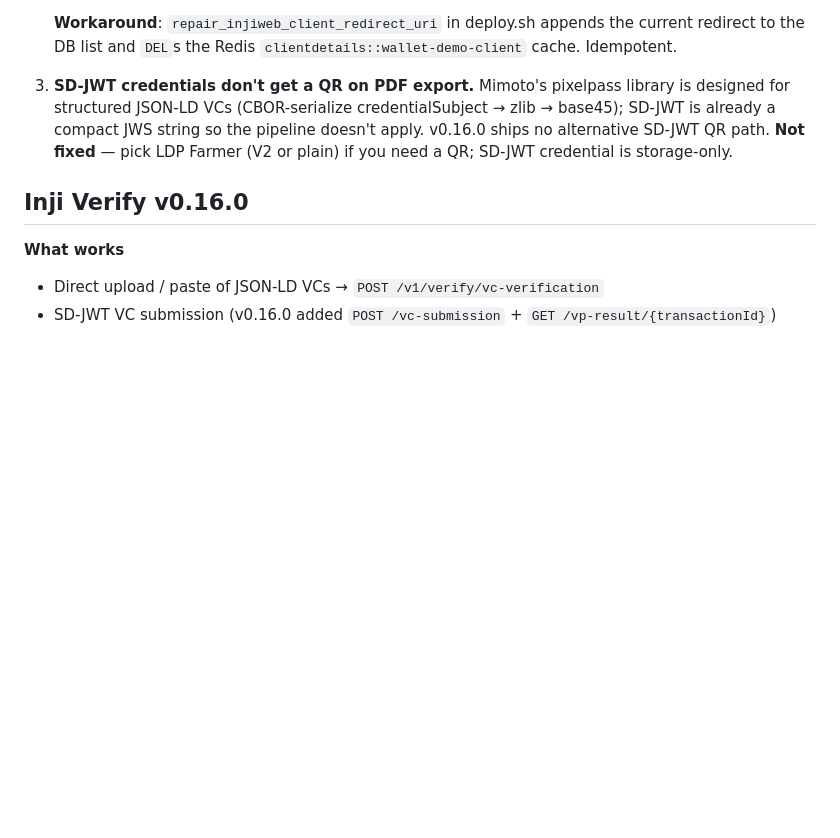
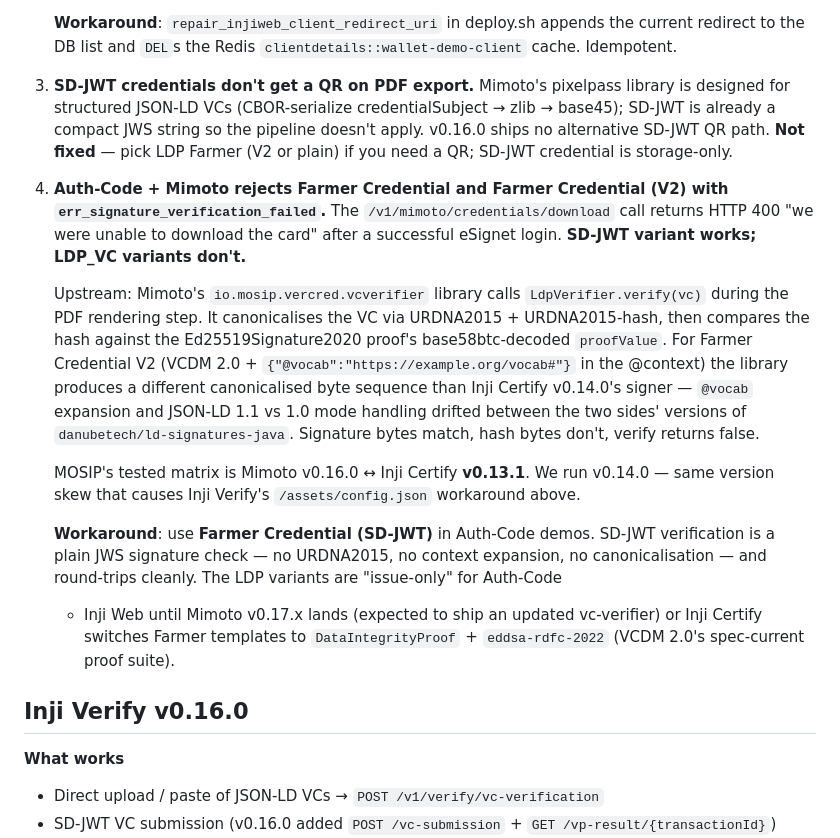
Before and after one commit to centre-for-dpi/demo-daas-3-0, a Markdown page: verifiably-go/docs/dpg-matrix.md, the part around the change. Rendered like a GitHub page; blank space fills up the shorter version.

Commit message:
docs(dpg-matrix): explain the Inji Web Auth-Code LDP_VC verify failure
Add a 4th known-bug entry to the "Inji Web Wallet v0.16.0" section
documenting the err_signature_verification_failed that hits when a
user does:
  Inji Certify Auth-Code → Farmer Credential (V2) → eSignet login →
  /v1/mimoto/credentials/download → HTTP 400

Traced end-to-end:

1. Inji Certify's Ed25519Signature2020ProofGenerator signs the VC and
   attaches the signature via `LdProof.builder().proofValue(...)` —
   base58btc multibase. Confirmed that signing succeeds by having
   verifiably-go's preauth flow produce a valid Farmer V2 PDF end-to-end.
2. Mimoto's io.mosip.vercred.vcverifier.LdpVerifier.verify(vc) calls
   URDNA2015Canonicalizer.canonicalize(ldProof, doc), then hashes,
   then Ed25519-verifies against Multibase.decode(proofValue).
3. DID resolution + key extraction work — did:web:certify-nginx is
   reachable from injiweb-mimoto, and the publicKeyMultibase matches
   what Certify used (z6MkeV1nYziNGqDsYjdmuapmsAgvVDCsxqRw2xsHiurVUPJN).
4. Network reachability isn't the blocker — injiweb-mimoto can fetch
   w3.org/ns/credentials/v2 and w3id.org/security/suites/ed25519-2020/v1.

Root cause = URDNA2015 canonicalisation byte divergence. The Farmer V2
@context includes `{"@vocab":"https://example.org/vocab#"}`, which JSON-LD
1.0 and 1.1 expand differently. Inji Certify v0.14.0 ships a newer
danubetech/ld-signatures-java than Mimoto v0.16.0, so the two sides
produce different n-quads, different hashes, signature verify returns
false. Generic SignatureVerificationException propagates as
err_signature_verification_failed.

Same class of bug as the existing matrix notes about Inji Verify v0.16.0
tested against Certify v0.13.1 — we run Certify v0.14.0. Both pairings
are one minor-version off.

SD-JWT Farmer Credential uses a different verification path entirely
(JWS with x5c header, no JSON-LD canonicalisation) and works end-to-end.
That's what the workaround section tells demo operators to use.

Co-Authored-By: Claude Opus 4.7 (1M context) <noreply@anthropic.com>

```diff
--- a/verifiably-go/docs/dpg-matrix.md
+++ b/verifiably-go/docs/dpg-matrix.md
@@ -161,6 +161,35 @@ out below with the workaround the verifiably-go inji-proxy applies.
    SD-JWT QR path. **Not fixed** — pick LDP Farmer (V2 or plain) if you
    need a QR; SD-JWT credential is storage-only.
 
+4. **Auth-Code + Mimoto rejects Farmer Credential and Farmer Credential (V2)
+   with `err_signature_verification_failed`.** The `/v1/mimoto/credentials/download`
+   call returns HTTP 400 "we were unable to download the card" after a
+   successful eSignet login. **SD-JWT variant works; LDP_VC variants don't.**
+
+   Upstream: Mimoto's `io.mosip.vercred.vcverifier` library calls
+   `LdpVerifier.verify(vc)` during the PDF rendering step. It canonicalises
+   the VC via URDNA2015 + URDNA2015-hash, then compares the hash against
+   the Ed25519Signature2020 proof's base58btc-decoded `proofValue`. For
+   Farmer Credential V2 (VCDM 2.0 + `{"@vocab":"https://example.org/vocab#"}`
+   in the @context) the library produces a different canonicalised byte
+   sequence than Inji Certify v0.14.0's signer — `@vocab` expansion and
+   JSON-LD 1.1 vs 1.0 mode handling drifted between the two sides'
+   versions of `danubetech/ld-signatures-java`. Signature bytes match,
+   hash bytes don't, verify returns false.
+
+   MOSIP's tested matrix is Mimoto v0.16.0 ↔ Inji Certify **v0.13.1**.
+   We run v0.14.0 — same version skew that causes Inji Verify's
+   `/assets/config.json` workaround above.
+
+   **Workaround**: use **Farmer Credential (SD-JWT)** in Auth-Code
+   demos. SD-JWT verification is a plain JWS signature check — no
+   URDNA2015, no context expansion, no canonicalisation — and
+   round-trips cleanly. The LDP variants are "issue-only" for Auth-Code
+   + Inji Web until Mimoto v0.17.x lands (expected to ship an updated
+   vc-verifier) or Inji Certify switches Farmer templates to
+   `DataIntegrityProof` + `eddsa-rdfc-2022` (VCDM 2.0's spec-current
+   proof suite).
+
 ## Inji Verify v0.16.0
 
 **What works**
```
